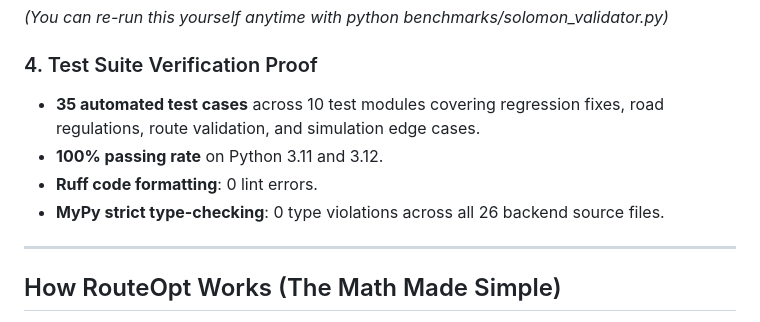
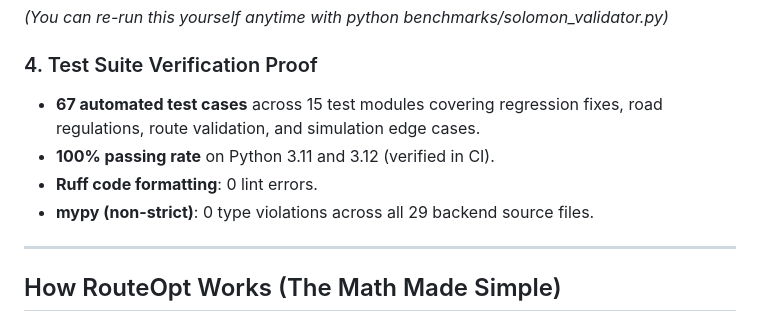
Before and after one commit to Sparsh566/RouteOpt, a Markdown page: README.md, the part around one of its changes. GitHub-like rendering.

Commit message:
Fix #34: update stale test counts and typing claims in README from CI (#35)

```diff
--- a/README.md
+++ b/README.md
@@ -76,10 +76,10 @@ To evaluate our solver against global academic standards, RouteOpt was tested on
 *(You can re-run this yourself anytime with python benchmarks/solomon_validator.py)*
 
 ### 4. Test Suite Verification Proof
-- **35 automated test cases** across 10 test modules covering regression fixes, road regulations, route validation, and simulation edge cases.
-- **100% passing rate** on Python 3.11 and 3.12.
+- **67 automated test cases** across 15 test modules covering regression fixes, road regulations, route validation, and simulation edge cases.
+- **100% passing rate** on Python 3.11 and 3.12 (verified in CI).
 - **Ruff code formatting**: 0 lint errors.
-- **MyPy strict type-checking**: 0 type violations across all 26 backend source files.
+- **mypy (non-strict)**: 0 type violations across all 29 backend source files.
 
 ---
 
```
Also changed, not shown: other parts of README.md (+1 -1 lines).
